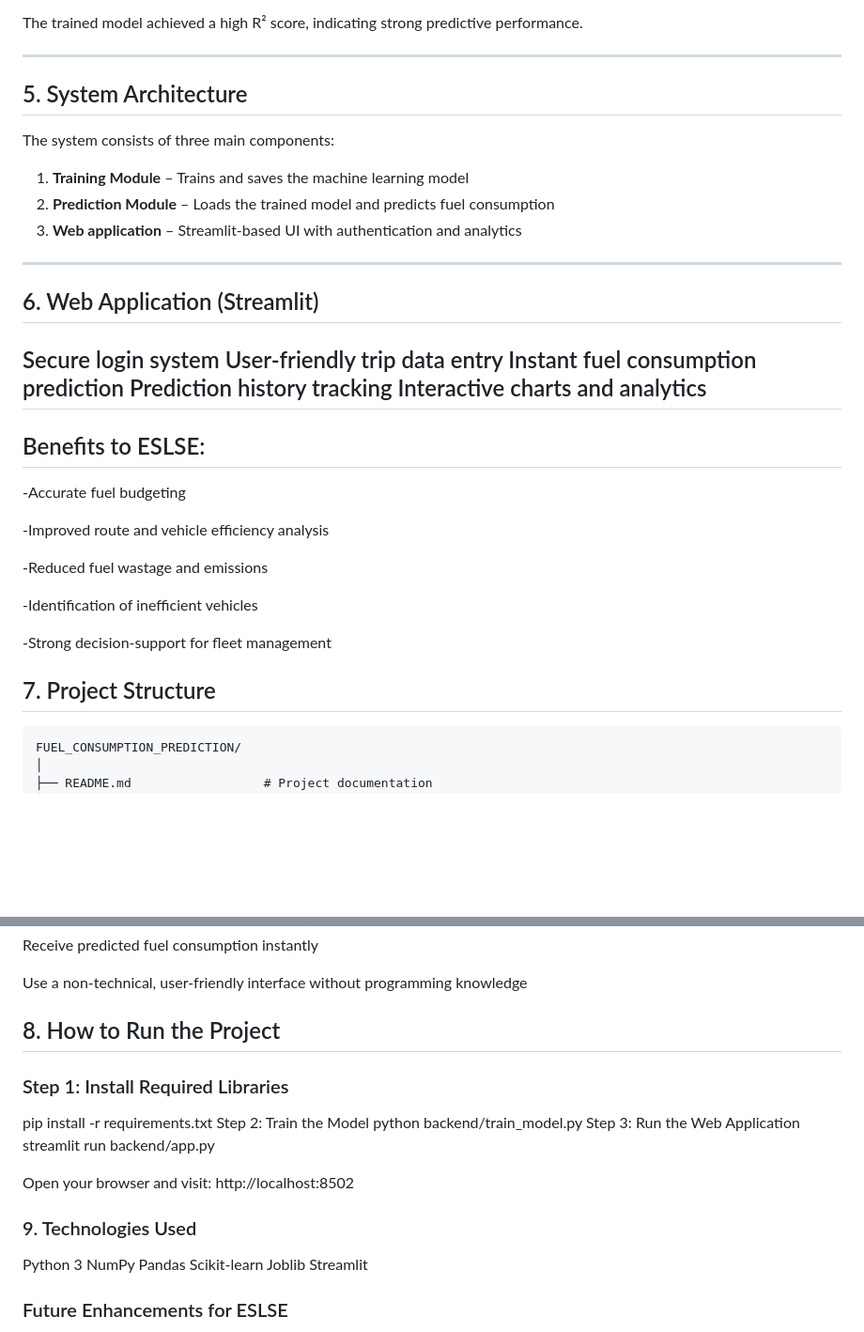
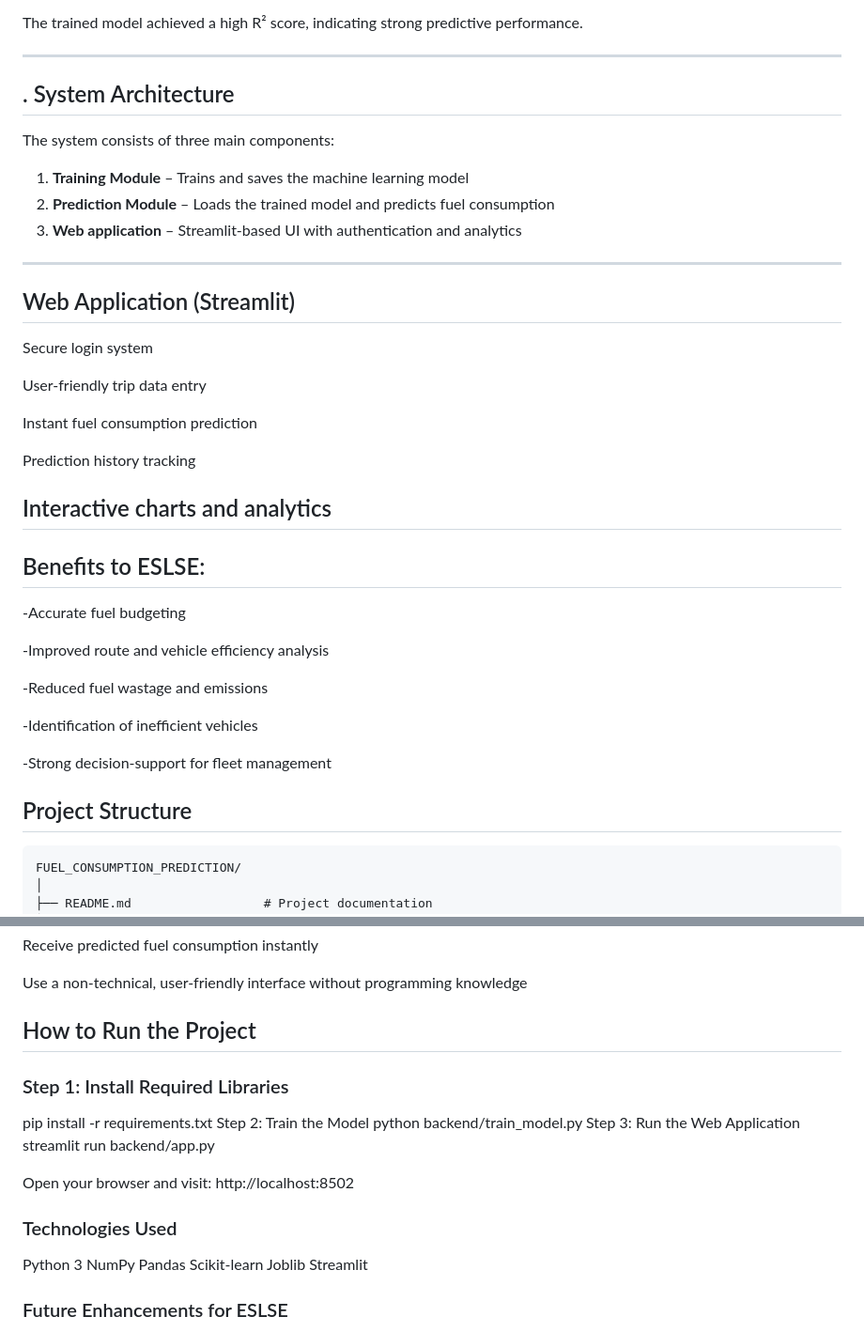
Before and after one commit to dmelaku21/fuel-consumption-prediction-ML-, a Markdown page: backend/README.md, 2 parts joined by grey strips. Shown at 94% size. GitHub-like rendering; blank space fills up the shorter version.

````diff
--- a/backend/README.md
+++ b/backend/README.md
@@ -86,7 +86,7 @@ The trained model achieved a high R² score, indicating strong predictive perfor
 
 ---
 
-## 5. System Architecture
+## . System Architecture
 The system consists of three main components:
 1. **Training Module** – Trains and saves the machine learning model
 2. **Prediction Module** – Loads the trained model and predicts fuel consumption
@@ -94,12 +94,16 @@ The system consists of three main components:
 
 ---
 
-## 6. Web Application (Streamlit)
+## Web Application (Streamlit)
 
 Secure login system
+
 User-friendly trip data entry
+
 Instant fuel consumption prediction
+
 Prediction history tracking
+
 Interactive charts and analytics
 ---
 ## Benefits to ESLSE:
@@ -114,7 +118,7 @@ Interactive charts and analytics
 
 -Strong decision-support for fleet management
 
-## 7. Project Structure
+##  Project Structure
 
 ```
 FUEL_CONSUMPTION_PREDICTION/
@@ -160,7 +164,7 @@ Receive predicted fuel consumption instantly
 
 Use a non-technical, user-friendly interface without programming knowledge
 
-## 8. How to Run the Project
+##  How to Run the Project
 
 ### Step 1: Install Required Libraries
 pip install -r requirements.txt
@@ -172,7 +176,7 @@ streamlit run backend/app.py
 Open your browser and visit:
 http://localhost:8502
 
-### 9. Technologies Used
+###  Technologies Used
 Python 3
 NumPy
 Pandas
````
